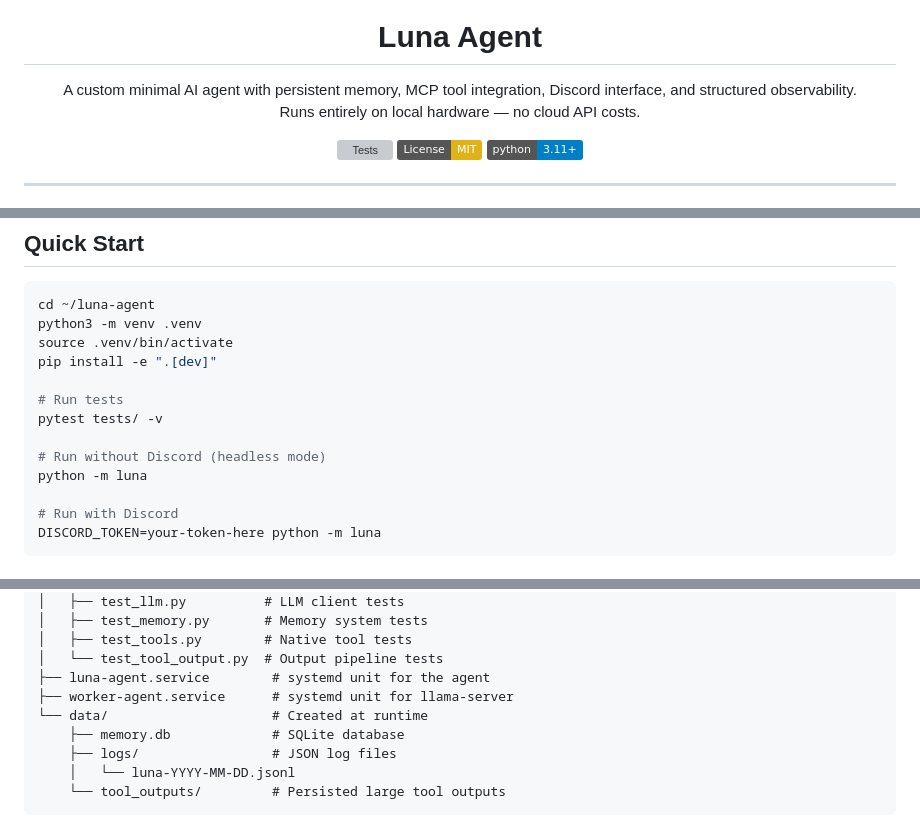
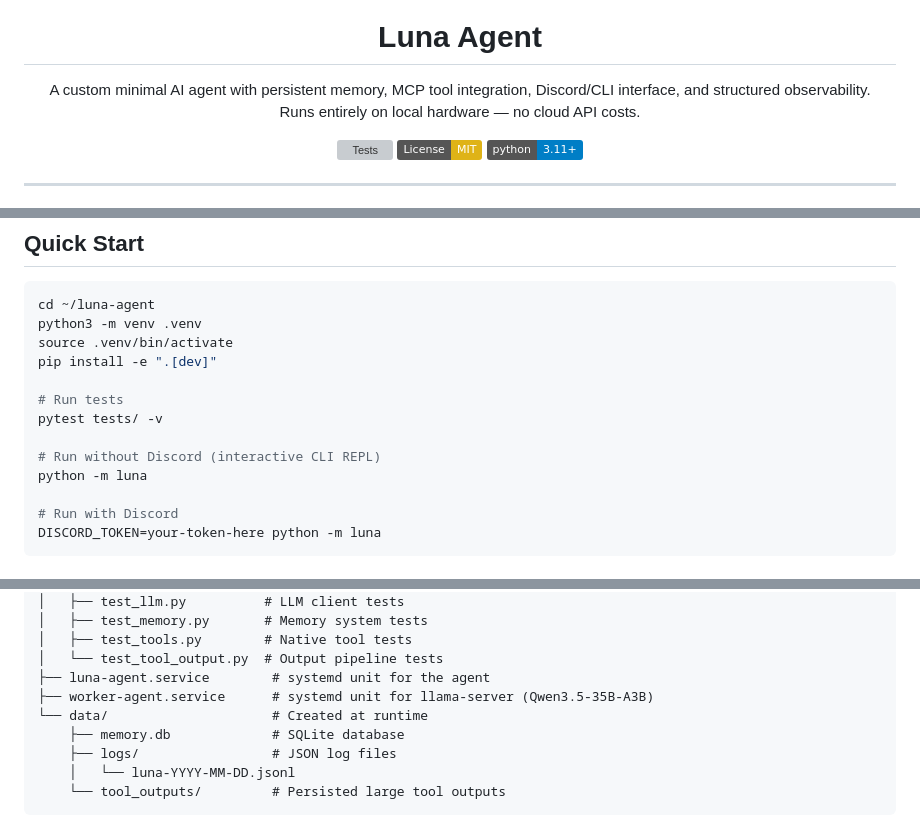
Before and after one commit to phaelon74/C3-mose-agent, a Markdown page: README.md, 3 parts joined by grey strips. Drawn GitHub-style; badges without logos; grey boxes are pictures that could not be loaded.

```diff
--- a/README.md
+++ b/README.md
@@ -5,7 +5,7 @@
 <h1 align="center">Luna Agent</h1>
 
 <p align="center">
-  A custom minimal AI agent with persistent memory, MCP tool integration, Discord interface, and structured observability.<br>
+  A custom minimal AI agent with persistent memory, MCP tool integration, Discord/CLI interface, and structured observability.<br>
   Runs entirely on local hardware — no cloud API costs.
 </p>
 
@@ -74,7 +74,7 @@ pip install -e ".[dev]"
 # Run tests
 pytest tests/ -v
 
-# Run without Discord (headless mode)
+# Run without Discord (interactive CLI REPL)
 python -m luna
 
 # Run with Discord
@@ -106,7 +106,7 @@ luna-agent/
 │   ├── test_tools.py        # Native tool tests
 │   └── test_tool_output.py  # Output pipeline tests
 ├── luna-agent.service        # systemd unit for the agent
-├── worker-agent.service      # systemd unit for llama-server
+├── worker-agent.service      # systemd unit for llama-server (Qwen3.5-35B-A3B)
 └── data/                     # Created at runtime
     ├── memory.db             # SQLite database
     ├── logs/                 # JSON log files
```
Also changed, not shown: other parts of README.md (+28 -21 lines), CLAUDE.md (+10 -6 lines), DESIGN.md (+3 -3 lines).
